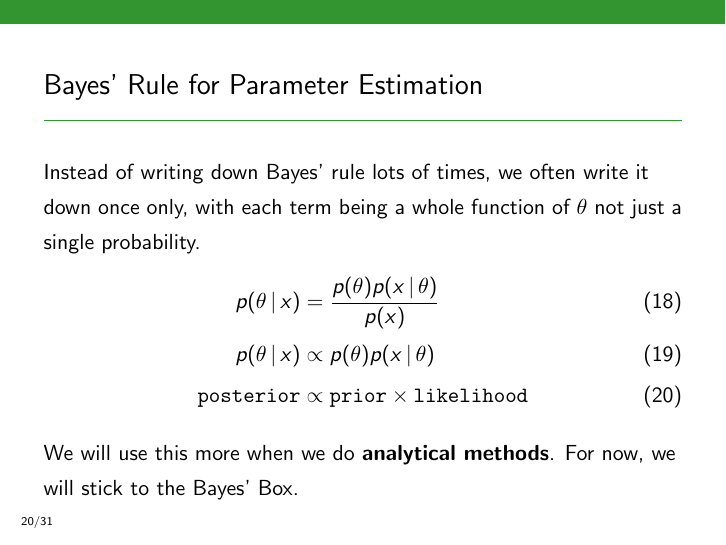
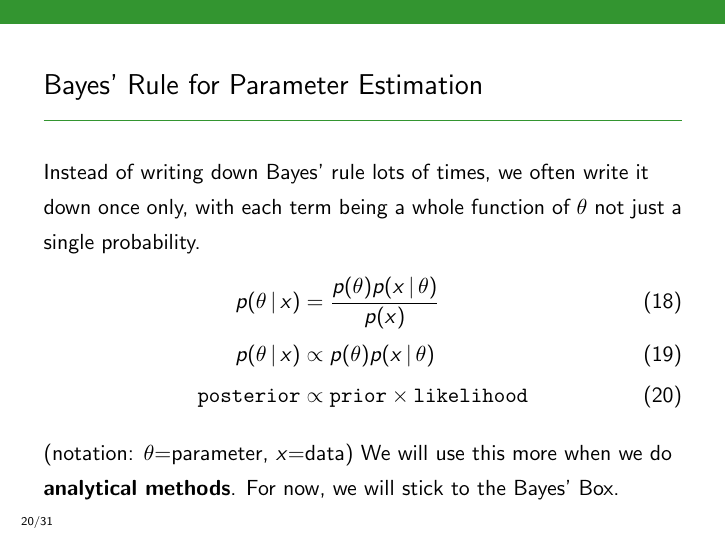
Before and after one commit to eggplantbren/STATS331, LaTeX slides (NewSlides/lecture04.tex): page 35 of 56. Compiled offline with pdfLaTeX.

Commit message:
Notation note

```diff
--- a/NewSlides/lecture04.tex
+++ b/NewSlides/lecture04.tex
@@ -336,6 +336,7 @@ p(\theta \given x) &\propto p(\theta)p(x \given \theta) \\
 \texttt{posterior} &\propto \texttt{prior} \times \texttt{likelihood}
 \end{align}
 \pause
+(notation: $\theta$=parameter, $x$=data)
 We will use this more when we do {\bf analytical methods}. For now, we will
 stick to the Bayes' Box.
 
```
Also changed, not shown: NewSlides/images/happiness.png (added).
